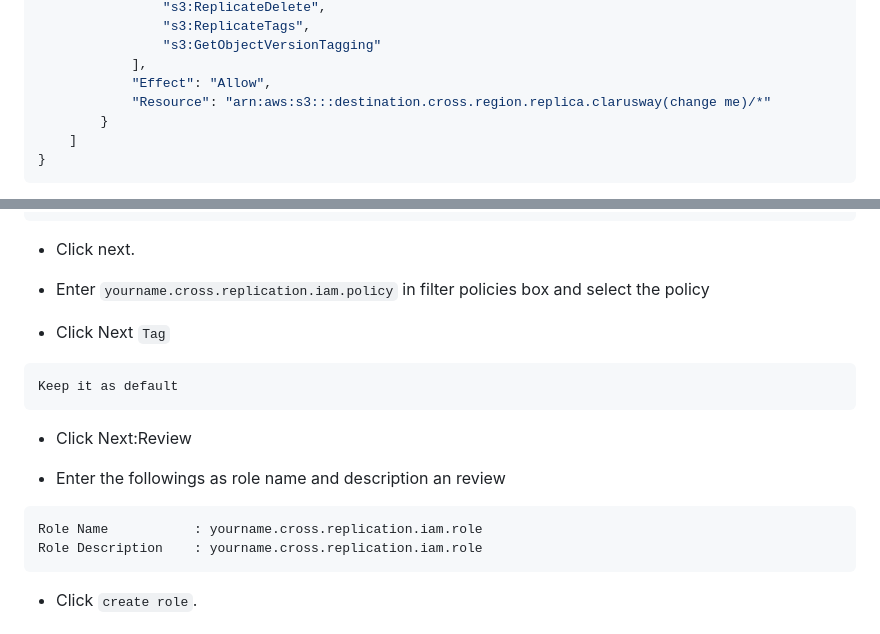
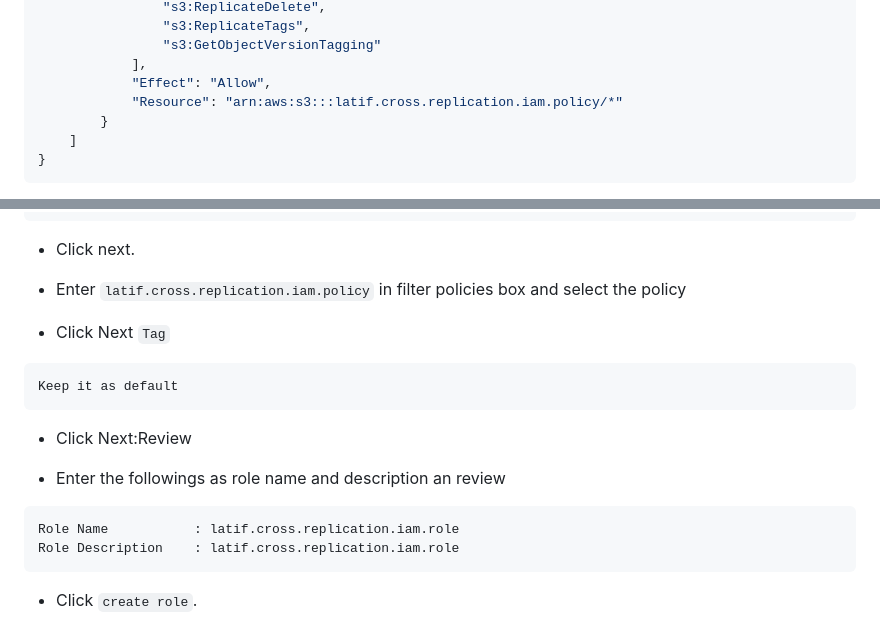
Before and after one commit to latifyildirim/Hands-On-AWS, a Markdown page: 2023_01_17_S3_02/README.md, 2 parts joined by grey strips. Drawn GitHub-style.

Commit message:
ad degisikligi

````diff
--- a/2023_01_17_S3_02/README.md
+++ b/2023_01_17_S3_02/README.md
@@ -199,7 +199,7 @@ PS: Please, do not forget to select "US East (Ohio)" as Region
                 "s3:GetObjectVersionTagging"
             ],
             "Effect": "Allow",
-            "Resource": "arn:aws:s3:::destination.cross.region.replica.clarusway(change me)/*"
+            "Resource": "arn:aws:s3:::latif.cross.replication.iam.policy/*"
         }
     ]
 }
@@ -224,7 +224,7 @@ Use Case                    : S3
 
 - Click next.
 
-- Enter `yourname.cross.replication.iam.policy` in filter policies box and select the policy
+- Enter `latif.cross.replication.iam.policy` in filter policies box and select the policy
 
 - Click Next `Tag`
 
@@ -237,8 +237,8 @@ Keep it as default
 - Enter the followings as role name and description an review
 
 ```text
-Role Name           : yourname.cross.replication.iam.role
-Role Description    : yourname.cross.replication.iam.role
+Role Name           : latif.cross.replication.iam.role
+Role Description    : latif.cross.replication.iam.role
 ```
 
 - Click `create role`.
````
